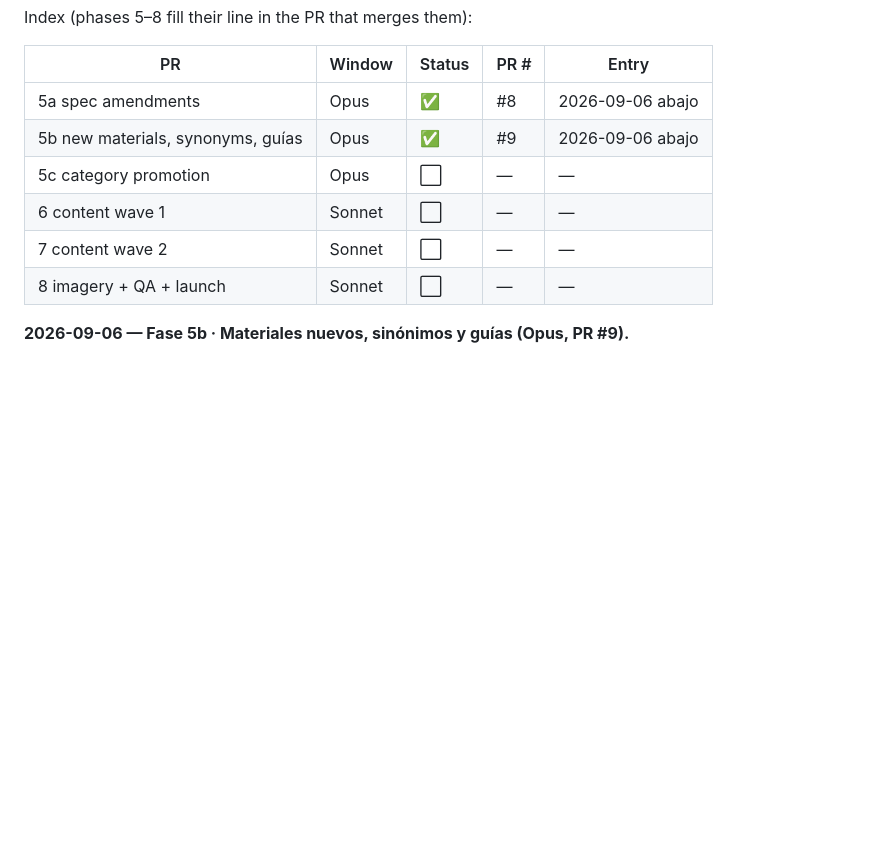
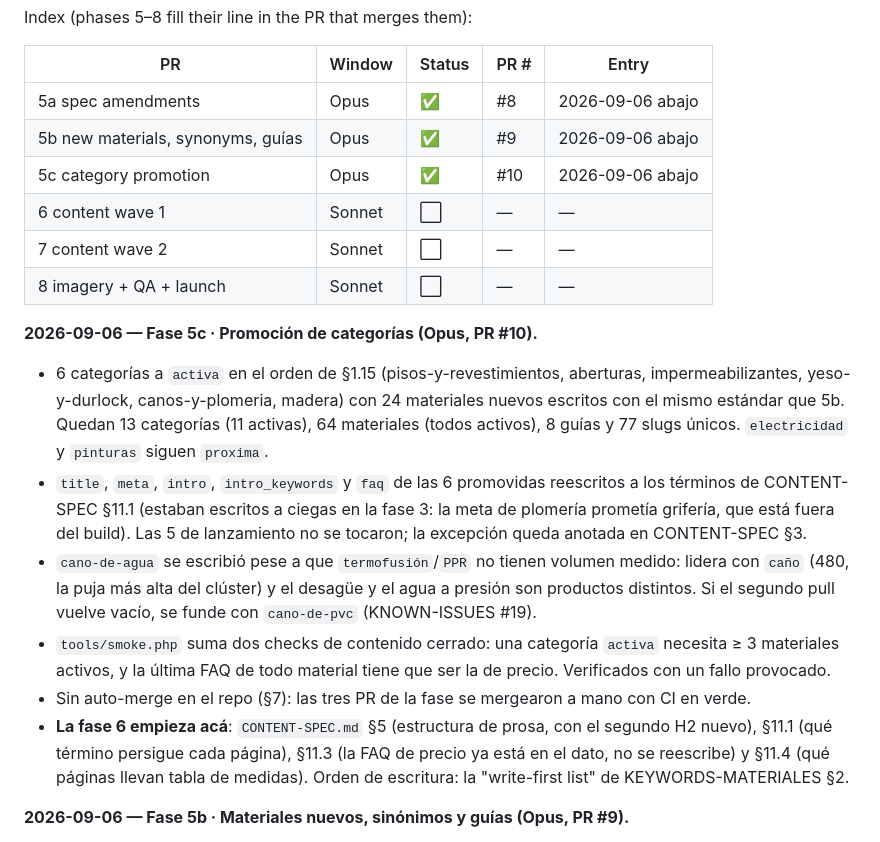
Before and after one commit to antonmarklundcom/materiales, a Markdown page: plan.md, the part around the change. Rendered like a GitHub page; blank space fills up the shorter version.

Commit message:
PR 5c: build-log entry in plan.md §9
Co-Authored-By: Claude Opus 5 <noreply@anthropic.com>
Claude-Session: https://claude.ai/code/session_019ukfWcdiBcBuumLbkJrRMP

```diff
--- a/plan.md
+++ b/plan.md
@@ -458,10 +458,31 @@ Index (phases 5–8 fill their line in the PR that merges them):
 |---|---|---|---|---|
 | 5a spec amendments | Opus | ✅ | #8 | 2026-09-06 abajo |
 | 5b new materials, synonyms, guías | Opus | ✅ | #9 | 2026-09-06 abajo |
-| 5c category promotion | Opus | ⬜ | — | — |
+| 5c category promotion | Opus | ✅ | #10 | 2026-09-06 abajo |
 | 6 content wave 1 | Sonnet | ⬜ | — | — |
 | 7 content wave 2 | Sonnet | ⬜ | — | — |
 | 8 imagery + QA + launch | Sonnet | ⬜ | — | — |
+
+**2026-09-06 — Fase 5c · Promoción de categorías (Opus, PR #10).**
+- 6 categorías a `activa` en el orden de §1.15 (pisos-y-revestimientos, aberturas,
+  impermeabilizantes, yeso-y-durlock, canos-y-plomeria, madera) con 24 materiales nuevos
+  escritos con el mismo estándar que 5b. Quedan 13 categorías (11 activas), 64 materiales
+  (todos activos), 8 guías y 77 slugs únicos. `electricidad` y `pinturas` siguen `proxima`.
+- `title`, `meta`, `intro`, `intro_keywords` y `faq` de las 6 promovidas reescritos a los
+  términos de CONTENT-SPEC §11.1 (estaban escritos a ciegas en la fase 3: la meta de plomería
+  prometía grifería, que está fuera del build). Las 5 de lanzamiento no se tocaron; la
+  excepción queda anotada en CONTENT-SPEC §3.
+- `cano-de-agua` se escribió pese a que `termofusión`/`PPR` no tienen volumen medido: lidera
+  con `caño` (480, la puja más alta del clúster) y el desagüe y el agua a presión son productos
+  distintos. Si el segundo pull vuelve vacío, se funde con `cano-de-pvc` (KNOWN-ISSUES #19).
+- `tools/smoke.php` suma dos checks de contenido cerrado: una categoría `activa` necesita ≥ 3
+  materiales activos, y la última FAQ de todo material tiene que ser la de precio. Verificados
+  con un fallo provocado.
+- Sin auto-merge en el repo (§7): las tres PR de la fase se mergearon a mano con CI en verde.
+- **La fase 6 empieza acá**: `CONTENT-SPEC.md` §5 (estructura de prosa, con el segundo H2
+  nuevo), §11.1 (qué término persigue cada página), §11.3 (la FAQ de precio ya está en el dato,
+  no se reescribe) y §11.4 (qué páginas llevan tabla de medidas). Orden de escritura: la
+  "write-first list" de KEYWORDS-MATERIALES §2.
 
 **2026-09-06 — Fase 5b · Materiales nuevos, sinónimos y guías (Opus, PR #9).**
 - 6 materiales nuevos con contenido cerrado, status `activa`: `cielorraso-de-pvc`,
```
